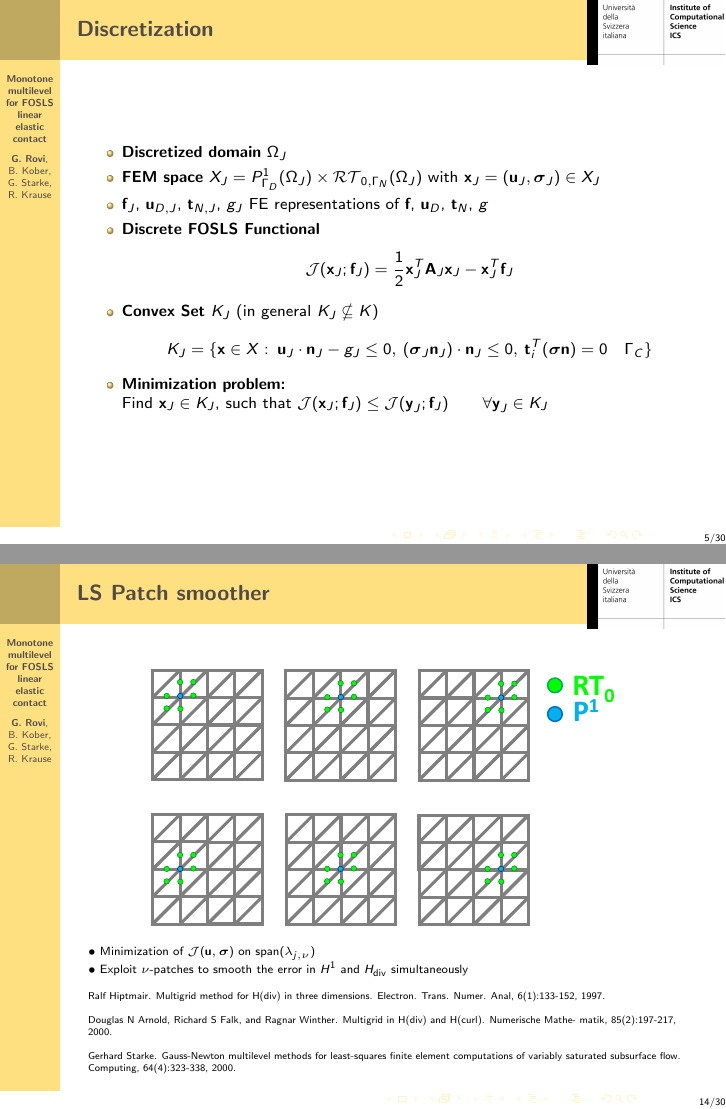
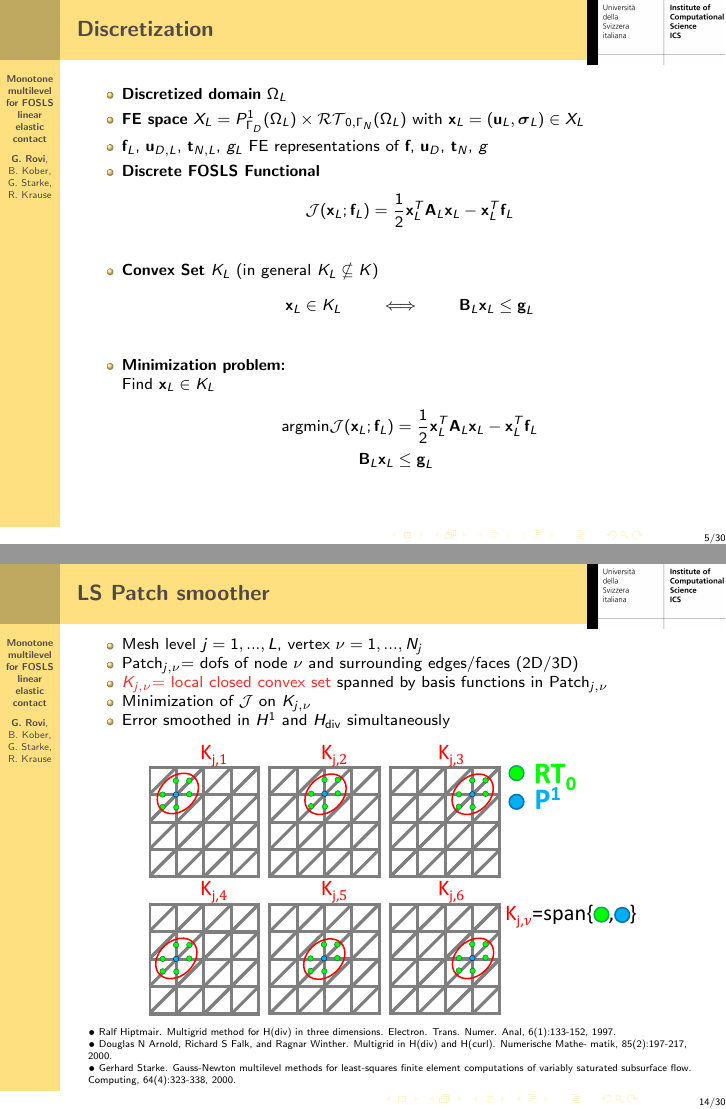
Before and after one commit to gabrielerovi/3DLSFEM, LaTeX slides (presentazione/Gamm2019.tex): pages 5 and 14 of 30 before the commit and pages 13 and 24 of 45 after it, joined at a grey line. The pictures show the PDF file presentazione/Gamm2019.pdf that the author committed with the source.

Commit message:
-new version

```diff
--- a/presentazione/Gamm2019.tex
+++ b/presentazione/Gamm2019.tex
@@ -338,25 +346,32 @@ ${}$\\${}$\\
 \begin{frame}
 \titlecolor{Discretization}
 \begin{itemize}
-\item \textbf{Discretized domain} $\Omega_J$
-\item \textbf{FEM space} $ X_J=P_{\Gamma_D}^1(\Omega_J) \times  \RT_{0,\Gamma_N}(\Omega_J)
-$ with $\bbx_J= \left(\bu_J,\bsigma_J \right)  \in X_J$
-\item $\bff_J$, $\bu_{D,J}$, $\bt_{N,J}$, $g_J$ FE representations of $\bff$, $\bu_D$, $\bt_N$, $g$
-\item \textbf{Discrete FOSLS Functional}
+\uncover<1->{\item \textbf{Discretized domain} $\Omega_L$}
+\uncover<2->{\item \textbf{FE space} $ X_L=P_{\Gamma_D}^1(\Omega_L) \times  \RT_{0,\Gamma_N}(\Omega_L)
+$ with $\bbx_L= \left(\bu_L,\bsigma_L \right)  \in X_L$
+}
+\uncover<3->{\item $\bff_L$, $\bu_{D,L}$, $\bt_{N,L}$, $g_L$ FE representations of $\bff$, $\bu_D$, $\bt_N$, $g$
+}
+\uncover<4->{\item \textbf{Discrete FOSLS Functional}
 \begin{align*}
-&\mathcal{J}(\bbx_J;\bff_J)=\dfrac{1}{2} \bbx_J^T \bA_J \bbx_J - \bbx_J^T \bff_J
+&\mathcal{J}(\bbx_L;\bff_L)=\dfrac{1}{2} \bbx_L^T \bA_L \bbx_L - \bbx_L^T \bff_L
 \end{align*}
-\item
-\textbf{Convex Set} $K_J$ (in general $K_J \nsubseteq  K$)
+}
+\uncover<5->{\item
+\textbf{Convex Set} $K_L$ (in general $K_L \nsubseteq  K$)
 \begin{align*}
-& K_J=\{ \bbx \in  X      : \:
- \bu_J \cdot \bn_J - g_J  \leq 0, \:  (\bsigma_J \bn_J) \cdot \bn_J \leq 0,  \: \bt_i^T(\bsigma \bn) =0 \quad  \Gamma_C
- \}
+ & \bbx_L \in K_L \qquad \iff \qquad \bB_L \bbx_L \leq \bg_L
 \end{align*}
-\item \textbf{Minimization problem:}\\
-Find $\bbx_J \in K_J$, such that $
-\mathcal{J}(\bbx_J;\bff_J) \leq \mathcal{J}(\by_J;\bff_J ) \qquad \forall \by_J \in K_J
-$
+}
+\uncover<6->{\item
+\textbf{Minimization problem:}\\
+Find $\bbx_L \in K_L$
+\begin{align*}
+\text{argmin}\mathcal{J}(\bbx_L;\bff_L)&=\dfrac{1}{2} \bbx_L^T \bA_L \bbx_L -\bbx_L^T \bff_L\\
+%\text{such } & \text{that}\\
+\bB_L \bbx_L &\leq \bg_L
+\end{align*}
+}
 \end{itemize}
 \end{frame}
 
@@ -500,22 +526,22 @@ ${}$\\${}$\\
 
 \begin{frame}
 \titlecolor{LS Patch smoother}
-\footnotesize
-
+\begin{itemize}
+\item Mesh level $j=1,...,L$, vertex $\nu=1,...,N_j$
+\item Patch$_{j,\nu}$= dofs of node $\nu$ and surrounding edges/faces (2D/3D)
+\item {\colo $K_{j,\nu}$= local closed convex set} spanned by basis functions in Patch$_{j,\nu}$
+\item Minimization of $\mathcal{J}$ on $K_{j,\nu}$
+\item  Error smoothed in $H^1$ and $H_{\text{div}}$ simultaneously
+\end{itemize}
 \begin{figure}[htbp!]
 	\includegraphics[width=0.8\textwidth]{img/patchsmoother.pdf}
 		\label{abb_arc}
 \end{figure}
-$\bullet$ Minimization of $\mathcal{J}(\bu,\bsigma)$ on $\text{span}(\lambda_{j,\nu})$\\
-$\bullet$ Exploit $\nu$-patches to smooth the error in $H^1$ and $H_{\text{div}}$ simultaneously\\
-${}$\\
-\tiny{Ralf Hiptmair. Multigrid method for H(div) in three dimensions. Electron. Trans. Numer. Anal, 6(1):133-152, 1997.}${}$\\
-${}$\\
-\tiny{Douglas N Arnold, Richard S Falk, and Ragnar Winther. Multigrid in H(div) and H(curl). Numerische Mathe-
+\tiny{$\bullet$ Ralf Hiptmair. Multigrid method for H(div) in three dimensions. Electron. Trans. Numer. Anal, 6(1):133-152, 1997.}${}$\\
+\tiny{$\bullet$ Douglas N Arnold, Richard S Falk, and Ragnar Winther. Multigrid in H(div) and H(curl). Numerische Mathe-
 matik, 85(2):197-217, 2000.}
 ${}$\\
-${}$\\
-\tiny{
+\tiny{$\bullet$
 Gerhard Starke. Gauss-Newton multilevel methods for least-squares finite element computations of variably saturated subsurface flow. Computing, 64(4):323-338, 2000.}
 
 \end{frame}
```
Also changed, not shown: presentazione/Gamm2019.pdf, presentazione/img/coarseconstraintabc.pdf, presentazione/img/coarseconstraintexactapprox.pdf (added), presentazione/img/coarseconstraintrepresentation.pdf, presentazione/img/coarseconstraintrepresentation1.pdf (added), presentazione/img/coarseconstraintrepresentation2.pdf (added), presentazione/img/coarseconstraintrepresentation3.pdf (added), presentazione/img/coarseconstraintrepresentation4.pdf (added), presentazione/img/contactproblem.pdf, presentazione/img/multigridexplained1.pdf, presentazione/img/multigridexplained2.pdf, presentazione/img/multigridexplained3.pdf, presentazione/img/multigridexplained4.pdf, presentazione/img/patchsmoother.pdf, 1 more files, 5 other files.
